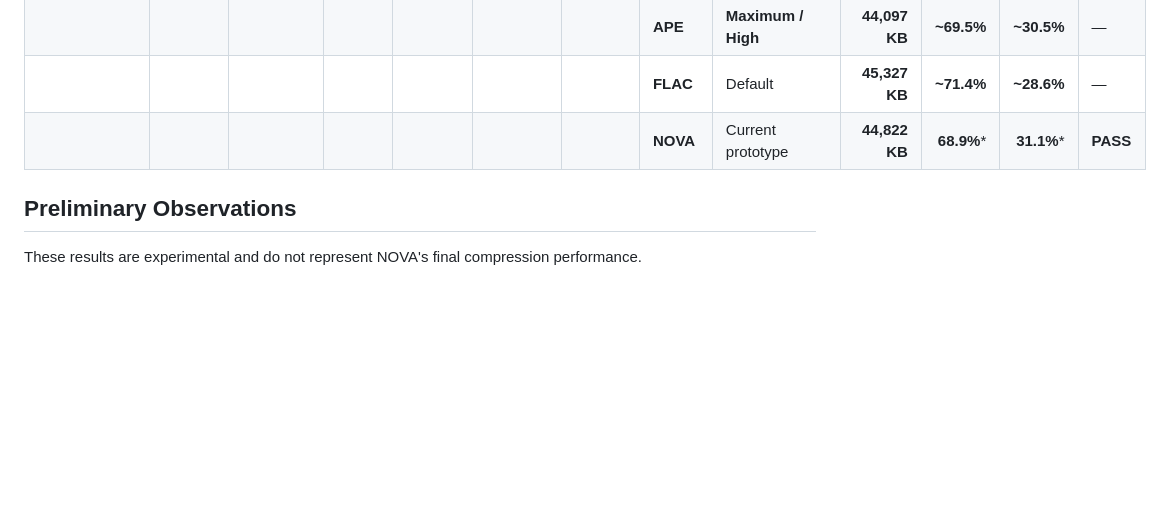
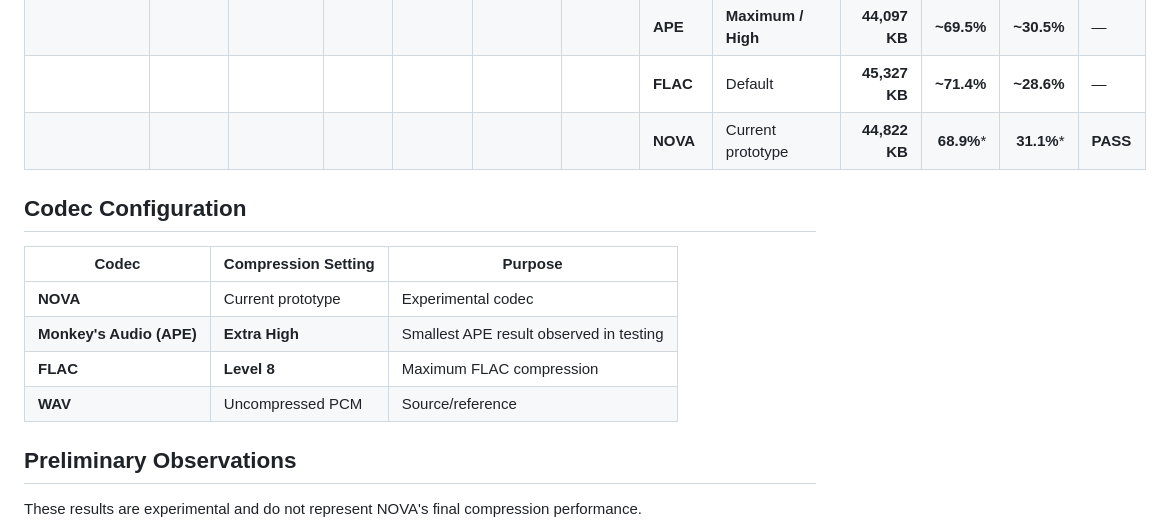
Before and after one commit to AngelGonePro/nova-next-generation-optimized-versatile-audio-codec, a Markdown page: README.md, the part around the change. GitHub-like rendering; blank space fills up the shorter version.

```diff
--- a/README.md
+++ b/README.md
@@ -75,6 +75,15 @@ Website, from `nova-web-player.zip`: https://music.cosmoscraft.net/web.html DISC
 | | | | | | | | **FLAC** | Default | **45,327 KB** | **~71.4%** | **~28.6%** | — |
 | | | | | | | | **NOVA** | Current prototype | **44,822 KB** | **68.9%*** | **31.1%*** | **PASS** |
 
+## Codec Configuration
+
+| Codec | Compression Setting | Purpose |
+|---|---|---|
+| **NOVA** | Current prototype | Experimental codec |
+| **Monkey's Audio (APE)** | **Extra High** | Smallest APE result observed in testing |
+| **FLAC** | **Level 8** | Maximum FLAC compression |
+| **WAV** | Uncompressed PCM | Source/reference |
+
 ## Preliminary Observations
 
 These results are experimental and do not represent NOVA's final
```
